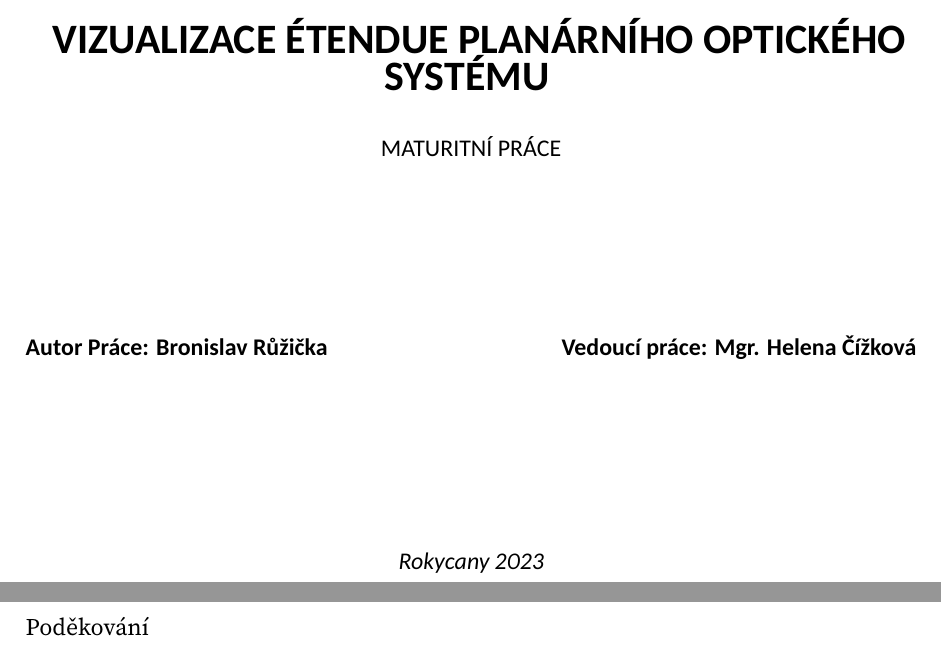
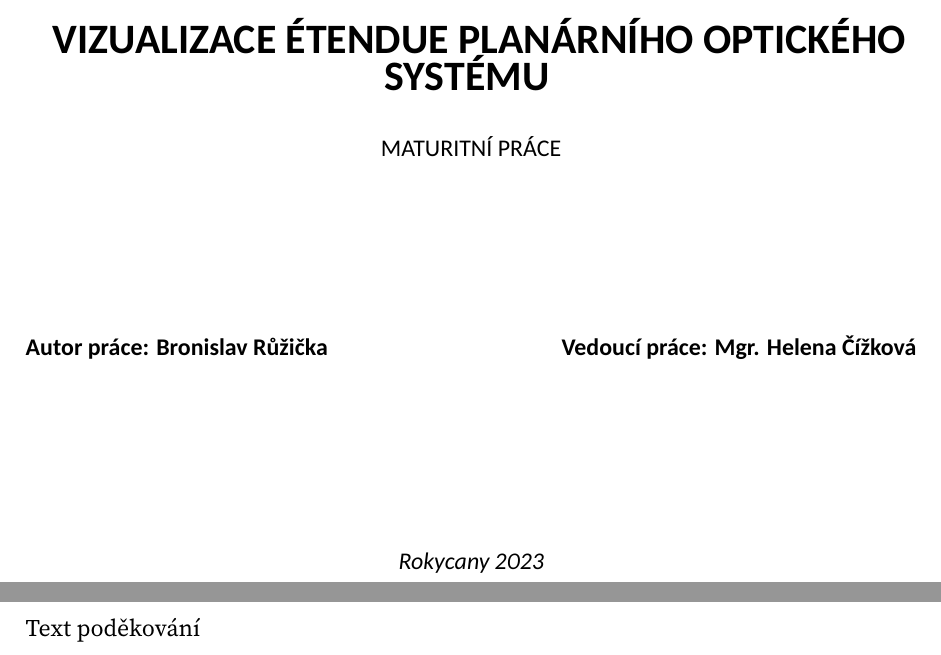
Before and after one commit to brona-ruzicka/maturitni-prace, a LaTeX document (maturitniprace.tex, which reads pages/podekovani.tex, pages/titulnistrana.tex): two parts of pages 1 and 3 of 6, joined at a grey line, cut so that both start at the same text. Compiled offline with XeLaTeX.

Commit message:
Minor structure changes, typos

```diff
--- a/pages/podekovani.tex
+++ b/pages/podekovani.tex
@@ -1 +1,3 @@
-Poděkování
+\chapter*{Poděkování}
+
+Text poděkování
--- a/pages/titulnistrana.tex
+++ b/pages/titulnistrana.tex
@@ -43,7 +43,7 @@
     \vfill
 
     \withfontsettings{\sfdefault}{12}{b}{n} {
-        Autor Práce: \theauthor
+        Autor práce: \theauthor
         \hfill
         Vedoucí práce: Mgr. Helena Čížková
     }
```
Also changed, not shown: maturitniprace.tex (+8 -7 lines), pages/prohlaseni.tex (+0 -1 lines), chapters/abstrakt.tex (line endings or trailing spaces), chapters/uvod.tex (line endings or trailing spaces).
